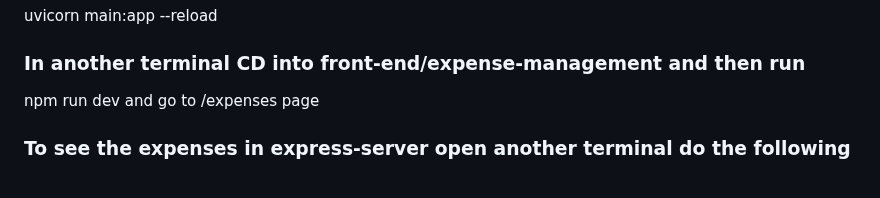
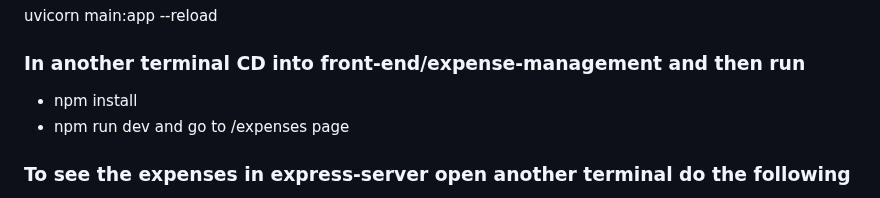
Before and after one commit to kukuu/microservices, a Markdown page: microservice/README.md, the part around the change. Drawn GitHub-style.

```diff
--- a/microservice/README.md
+++ b/microservice/README.md
@@ -84,7 +84,8 @@ https://excalidraw.com/)https://excalidraw.com/
 uvicorn main:app --reload
 
 ### In another terminal CD into front-end/expense-management and then run
-npm run dev
+- npm install
+- npm run dev
 and go to /expenses page
 
 ### To see the expenses in express-server open another terminal do the following
```
